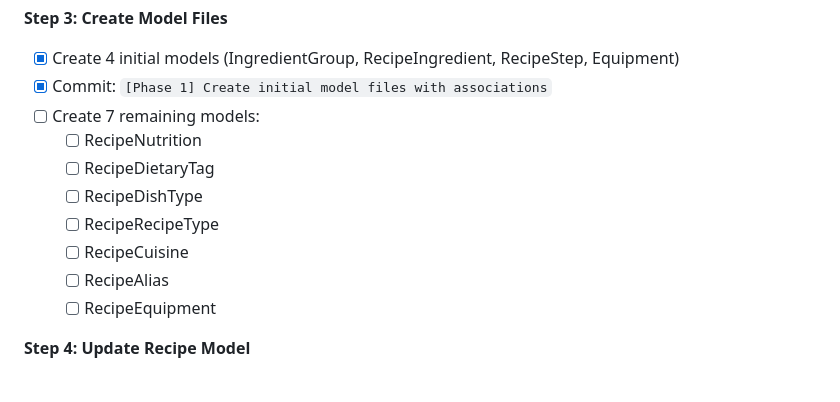
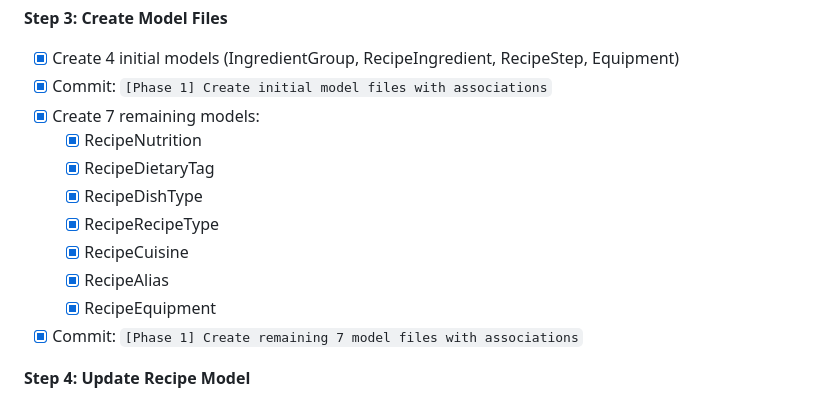
Before and after one commit to vinceh/recipe, a Markdown page: docs/re-architecture-plan.md, the part around the change. Drawn GitHub-style.

Commit message:
[Phase 1] Step 3: Mark all model files complete
All 11 model files now created with associations:
- Step 3 substasks complete and marked
- Both commits made (4 initial + 7 remaining models)

Ready to proceed to Step 4: Update Recipe Model

🤖 Generated with Claude Code

Co-Authored-By: Claude <noreply@anthropic.com>

```diff
--- a/docs/re-architecture-plan.md
+++ b/docs/re-architecture-plan.md
@@ -626,14 +626,15 @@ end
 **Step 3: Create Model Files**
 - [x] Create 4 initial models (IngredientGroup, RecipeIngredient, RecipeStep, Equipment)
 - [x] Commit: `[Phase 1] Create initial model files with associations`
-- [ ] Create 7 remaining models:
-  - [ ] RecipeNutrition
-  - [ ] RecipeDietaryTag
-  - [ ] RecipeDishType
-  - [ ] RecipeRecipeType
-  - [ ] RecipeCuisine
-  - [ ] RecipeAlias
-  - [ ] RecipeEquipment
+- [x] Create 7 remaining models:
+  - [x] RecipeNutrition
+  - [x] RecipeDietaryTag
+  - [x] RecipeDishType
+  - [x] RecipeRecipeType
+  - [x] RecipeCuisine
+  - [x] RecipeAlias
+  - [x] RecipeEquipment
+- [x] Commit: `[Phase 1] Create remaining 7 model files with associations`
 
 **Step 4: Update Recipe Model**
 - [ ] Remove JSONB field validations
```
